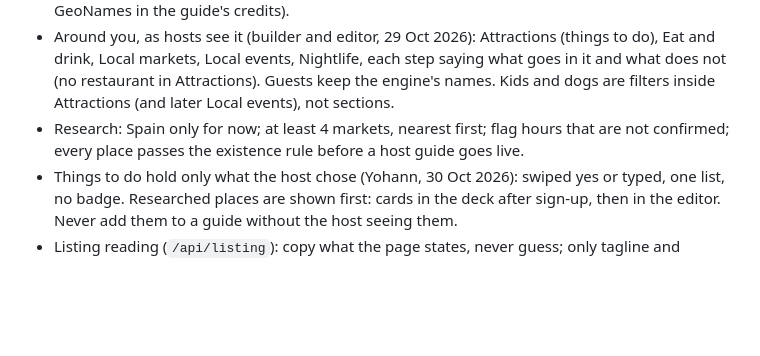
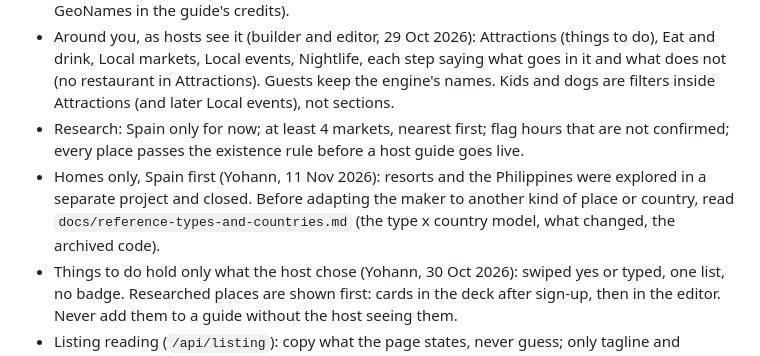
Before and after one commit to ybensadoun/guest-guides, a Markdown page: CLAUDE.md, the part around the change. Rendered like a GitHub page; blank space fills up the shorter version.

```diff
--- a/CLAUDE.md
+++ b/CLAUDE.md
@@ -48,6 +48,7 @@ A local build without `sites/<site>/private/wifi.json` simply has no Wi-Fi sheet
 - Stable and credited (Yohann, 10 Nov 2026): what a guide shows must be ours to keep (the host's own words and pins, open data whose licence allows it), so a guest finds the same guide whatever Google or our server did that week; what has to be renewed from a service is the exception and never simply disappears. Every source is credited where its terms ask, built at the same time as its use ("Google Maps" beside Google's content, OpenStreetMap on the map, GeoNames in the guide's credits).
 - Around you, as hosts see it (builder and editor, 29 Oct 2026): Attractions (things to do), Eat and drink, Local markets, Local events, Nightlife, each step saying what goes in it and what does not (no restaurant in Attractions). Guests keep the engine's names. Kids and dogs are filters inside Attractions (and later Local events), not sections.
 - Research: Spain only for now; at least 4 markets, nearest first; flag hours that are not confirmed; every place passes the existence rule before a host guide goes live.
+- Homes only, Spain first (Yohann, 11 Nov 2026): resorts and the Philippines were explored in a separate project and closed. Before adapting the maker to another kind of place or country, read `docs/reference-types-and-countries.md` (the type x country model, what changed, the archived code).
 - Things to do hold only what the host chose (Yohann, 30 Oct 2026): swiped yes or typed, one list, no badge. Researched places are shown first: cards in the deck after sign-up, then in the editor. Never add them to a guide without the host seeing them.
 - Listing reading (`/api/listing`): copy what the page states, never guess; only tagline and welcome text are written by Claude and marked as such ("Suggested for you: please check": hosts are not shown Claude's name, Yohann, 11 Nov 2026).
 - The onboarding and editor follow the same UX, typography and no em-dash rules as the guides.
```
Also changed, not shown: docs/reference-types-and-countries.md (added, +38 -0 lines).
